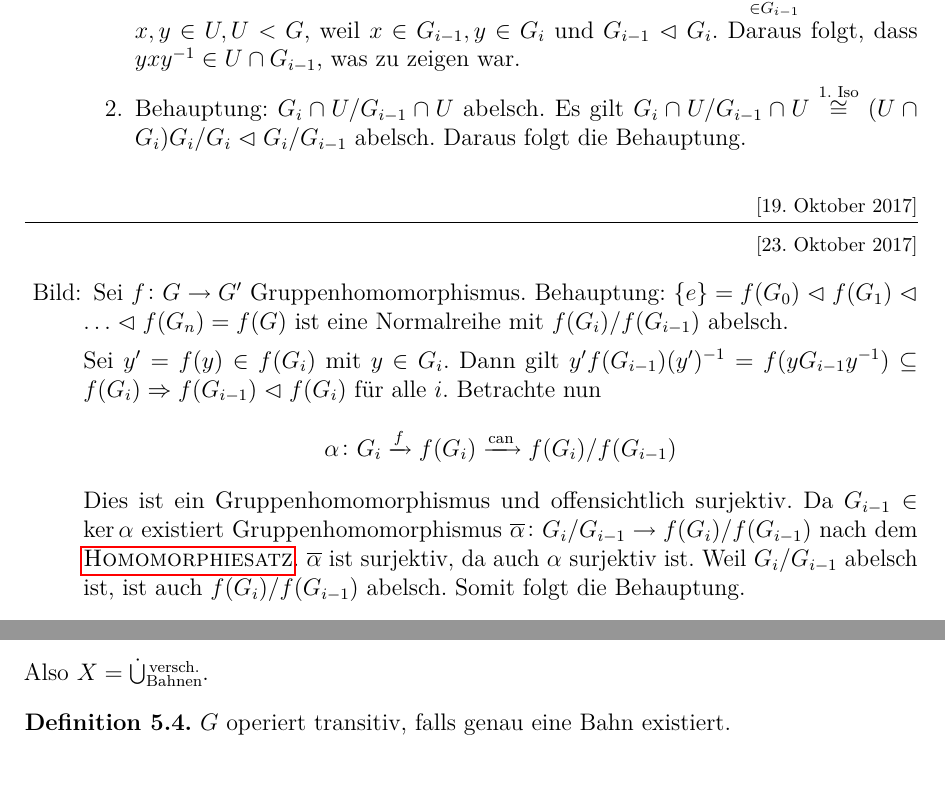
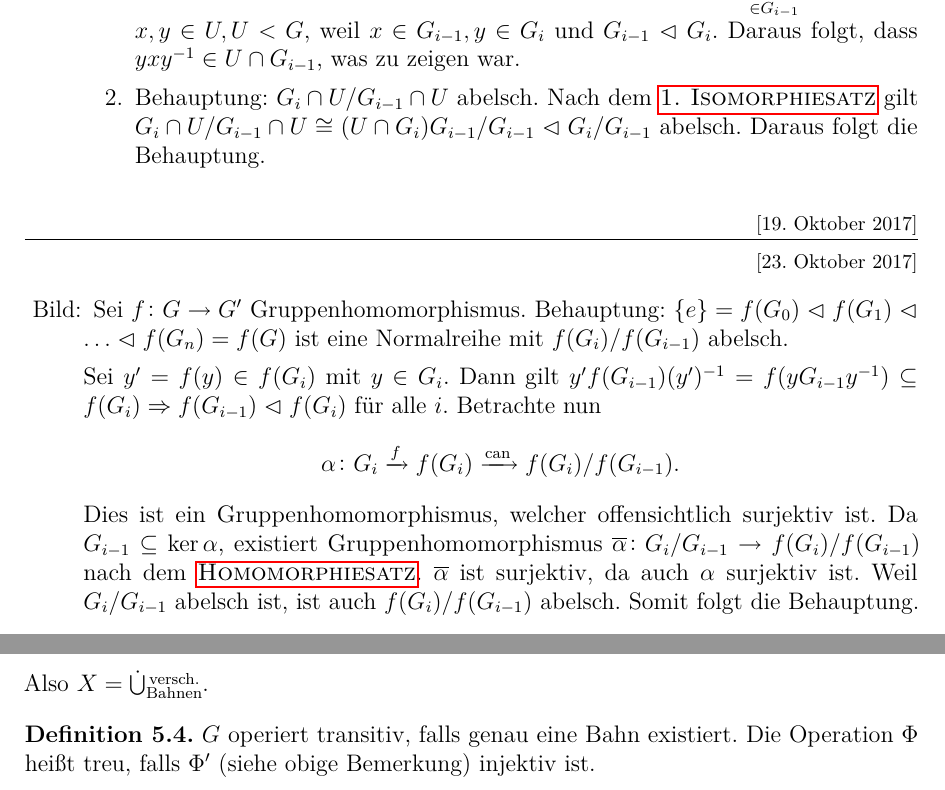
Before and after one commit to lkempf/AlgebraStroppel, a LaTeX document (einfalg.tex, which reads includes.sty): two parts of pages 16 and 17 of 76, joined at a grey line, cut so that both start at the same text. Compiled offline with pdfLaTeX.

Commit message:
Kleinere Fehlerchen behoben (thx@Branko)

```diff
--- a/einfalg.tex
+++ b/einfalg.tex
@@ -702,15 +702,15 @@ Wir schreiben kurz $\<g\>$ statt $\<\{g\}\>$.
 		\begin{description}
 			\item[Untergruppe:]~
 				\begin{enumerate}
-				\item Sei $U < G$. Behauptung: $\left\lbrace e\right\rbrace = G_0 \cap U \nt (G_1 \cap U) \nt \ldots \nt (G_n \cap U) = U $. Es ist klar, dass $(G_{i-1} \cap U) \subset (G_1 \cap U)$. Auch klar ist, dass $G_i \cap U$ eine Gruppe ist und $(G_{i-1} ) < (G_1 \cap U)$. Jetzt ist noch zu zeigen, dass $(G_{i-1} \cap U) \nt (G_i \cap U)$. Sei $x \in G_{i-1} \cap U$ und sei $y \in G_i \cap U$. Dann folgt, dass $\underbrace{yxy^{-1}}_{\in G_{i-1}} \in U$, weil $x, y \in U, U < G$, weil $x \in G_{i-1}, y \in G_i$ und $G_{i-1} \nt G_i$. Daraus folgt, dass $yxy^{-1} \in U \cap G_{i-1}$, was zu zeigen war.
-				\item Behauptung: $G_i \cap U / G_{i-1} \cap U$ abelsch. Es gilt $G_i \cap U / G_{i-1} \cap U \stackrel{\text{1. Iso}}{\cong} (U \cap G_i)G_i/G_i \nt G_i/G_{i-1}$ abelsch. Daraus folgt die Behauptung.
+				\item Sei $U < G$. Behauptung: $\left\lbrace e\right\rbrace = G_0 \cap U \nt (G_1 \cap U) \nt \ldots \nt (G_n \cap U) = U $. Es ist klar, dass $(G_{i-1} \cap U) \subset (G_i \cap U)$. Auch klar ist, dass $G_i \cap U$ eine Gruppe ist und $(G_{i-1} ) < (G_i \cap U)$. Jetzt ist noch zu zeigen, dass $(G_{i-1} \cap U) \nt (G_i \cap U)$. Sei $x \in G_{i-1} \cap U$ und sei $y \in G_i \cap U$. Dann folgt, dass $\underbrace{yxy^{-1}}_{\in G_{i-1}} \in U$, weil $x, y \in U, U < G$, weil $x \in G_{i-1}, y \in G_i$ und $G_{i-1} \nt G_i$. Daraus folgt, dass $yxy^{-1} \in U \cap G_{i-1}$, was zu zeigen war.
+				\item Behauptung: $G_i \cap U / G_{i-1} \cap U$ abelsch. Nach dem \namereff{thm:iso1_g} gilt $G_i \cap U / G_{i-1} \cap U \cong (U \cap G_i)G_{i-1}/G_{i-1} \nt G_i/G_{i-1}$ abelsch. Daraus folgt die Behauptung.
 			\end{enumerate}
 \lecture{23. Oktober 2017}
 			\item[Bild:]
 				Sei $f\colon G\to G'$ Gruppenhomomorphismus. Behauptung: $\{e\} = f(G_0)\nt f(G_1)\nt \dots \nt f(G_n ) = f(G)$ ist eine Normalreihe mit $f(G_i)/f(G_{i-1})$ abelsch.
 
 				Sei $y' = f(y)\in f(G_i)$ mit $y\in G_i$. Dann gilt $y'f(G_{i-1})(y')^{-1} = f(yG_{i-1}y^{-1})\subseteq f(G_i)\Rightarrow f(G_{i-1})\nt f(G_i)$ für alle $i$. Betrachte nun
-$$\alpha\colon G_i\xto{f} f(G_i)\xto{\text{can}}f(G_i)/f(G_{i-1})$$ Dies ist ein Gruppenhomomorphismus und offensichtlich surjektiv. Da $G_{i-1}\in \ker \alpha$ existiert Gruppenhomomorphismus $\overline{\alpha}\colon G_i/G_{i-1}\to f(G_i)/f(G_{i-1})$ nach dem \namereff{thm:homsatz_g}. $\overline{\alpha}$ ist surjektiv, da auch $\alpha$ surjektiv ist. Weil $G_i/G_{i-1}$ abelsch ist, ist auch $f(G_i)/f(G_{i-1})$ abelsch. Somit folgt die Behauptung.
+\[\alpha\colon G_i\xto{f} f(G_i)\xto{\text{can}}f(G_i)/f(G_{i-1}).\] Dies ist ein Gruppenhomomorphismus, welcher offensichtlich surjektiv ist. Da $G_{i-1}\subseteq \ker \alpha$, existiert Gruppenhomomorphismus $\overline{\alpha}\colon G_i/G_{i-1}\to f(G_i)/f(G_{i-1})$ nach dem \namereff{thm:homsatz_g}. $\overline{\alpha}$ ist surjektiv, da auch $\alpha$ surjektiv ist. Weil $G_i/G_{i-1}$ abelsch ist, ist auch $f(G_i)/f(G_{i-1})$ abelsch. Somit folgt die Behauptung.
 		\end{description}
 \end{proof}
 
@@ -785,7 +785,7 @@ Betrachte zu einer Gruppe die abgeleitete Reihe:
 \end{bem}
 
 \begin{defi}
-	$G$ operiert transitiv, falls genau eine Bahn existiert.
+	$G$ operiert transitiv, falls genau eine Bahn existiert. Die Operation $\Phi$ heißt treu, falls $\Phi'$ (siehe obige Bemerkung) injektiv ist.
 \end{defi}
 
 
--- a/includes.sty
+++ b/includes.sty
@@ -41,3 +41,6 @@
 \usepackage{tabu}
 
 \usepackage[normalem]{ulem}
+
+\usepackage{tocloft}
+\setlength{\cftsecnumwidth}{0.7cm}
```
Also changed, not shown: einfalg.tex (10 more changed lines).
